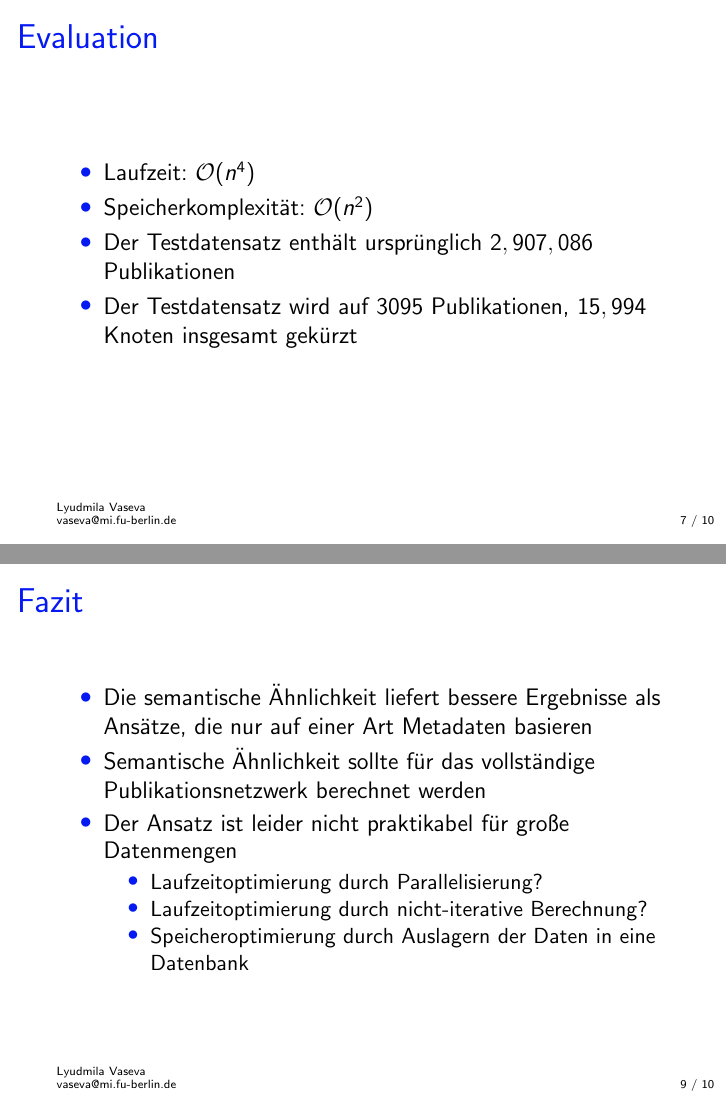
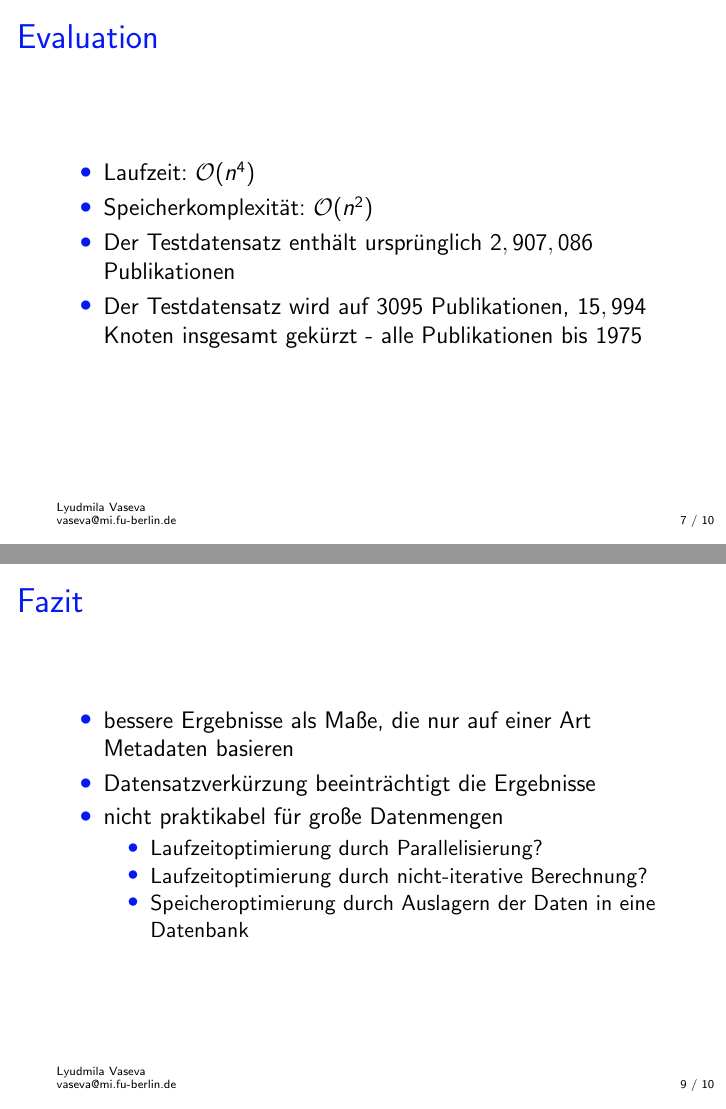
Before and after one commit to lusy/SemanticModellingPaperSimilarity, LaTeX slides (presentation/pres.tex): pages 7 and 9 of 10, joined at a grey line. Compiled offline with pdfLaTeX.

Commit message:
less text in fazit

```diff
--- a/presentation/pres.tex
+++ b/presentation/pres.tex
@@ -254,7 +260,7 @@ R_{k+1}(a,b)  =
         \item Laufzeit: $\mathcal{O}(n^4)$
         \item Speicherkomplexität: $\mathcal{O}(n^2)$
         \item Der Testdatensatz enthält ursprünglich $2,907,086$ Publikationen
-        \item Der Testdatensatz wird auf $3095$ Publikationen, $15,994$ Knoten insgesamt gekürzt
+        \item Der Testdatensatz wird auf $3095$ Publikationen, $15,994$ Knoten insgesamt gekürzt - alle Publikationen bis 1975
     \end{itemize}
 \end{frame}
 
@@ -298,9 +304,9 @@ R_{k+1}(a,b)  =
 \begin{frame}
     \frametitle{Fazit}
     \begin{itemize}
-    \item Die semantische Ähnlichkeit liefert bessere Ergebnisse als Ansätze, die nur auf einer Art Metadaten basieren
-    \item Semantische Ähnlichkeit sollte für das vollständige Publikationsnetzwerk berechnet werden
-    \item Der Ansatz ist leider nicht praktikabel für große Datenmengen
+    \item bessere Ergebnisse als Maße, die nur auf einer Art Metadaten basieren
+    \item Datensatzverkürzung beeinträchtigt die Ergebnisse
+    \item nicht praktikabel für große Datenmengen
         \begin{itemize}
             \item Laufzeitoptimierung durch Parallelisierung?
             \item Laufzeitoptimierung durch nicht-iterative Berechnung?
```
Also changed, not shown: presentation/pres.tex (17 more changed lines).
